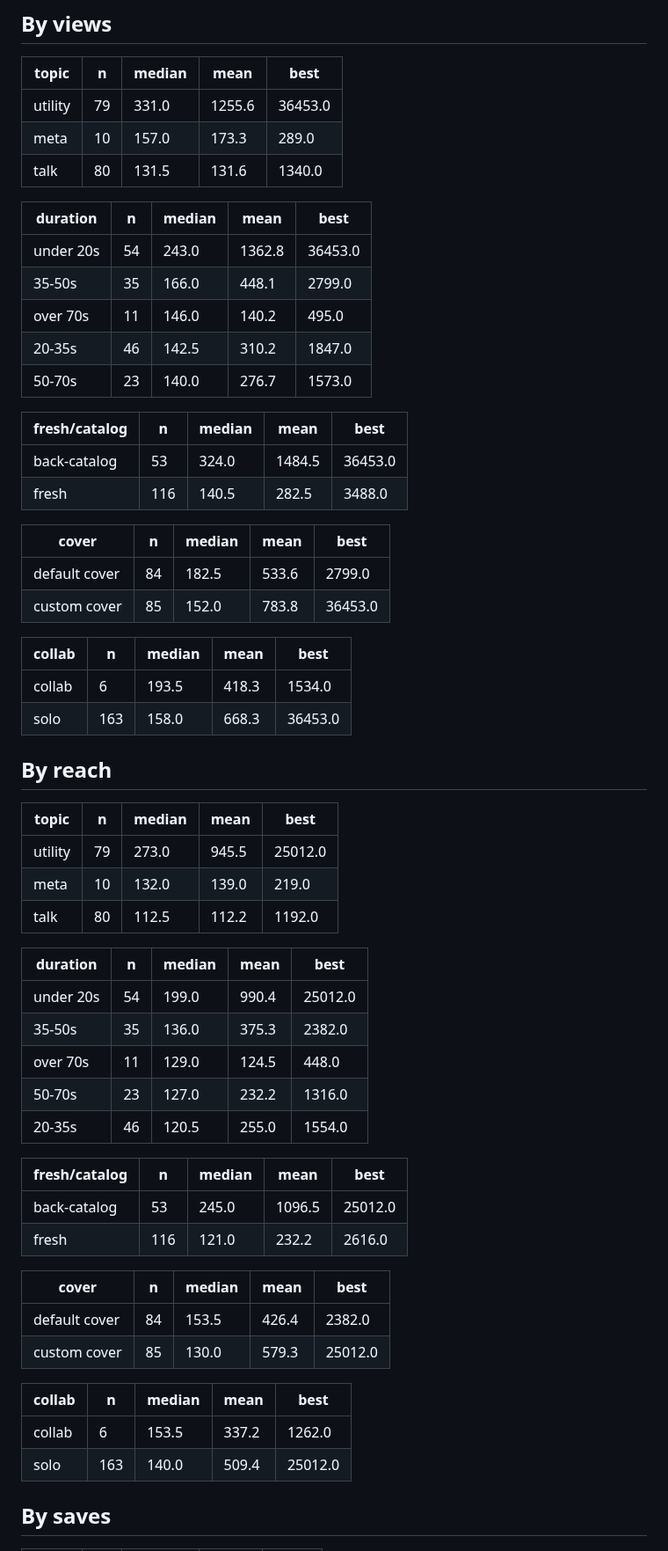
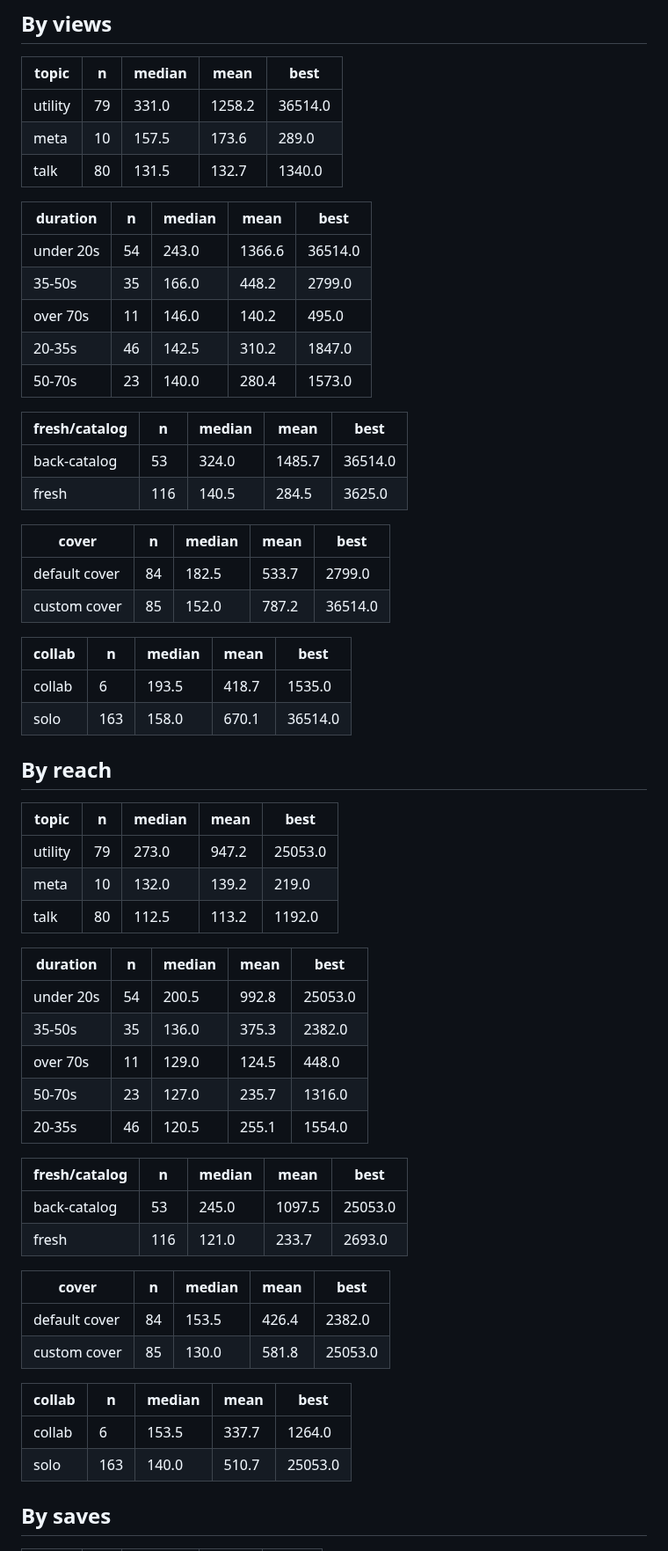
Before and after one commit to step427/dadhax-reels, a Markdown page: stats/CRAFT.md, the part around one of its changes. Shown at 88% size. GitHub-like rendering.

```diff
--- a/stats/CRAFT.md
+++ b/stats/CRAFT.md
@@ -39,63 +39,63 @@ _Share of the reel actually watched. This is the hook test._
 
 | topic | n | median | mean | best |
 |---|---|---|---|---|
-| utility | 79 | 331.0 | 1255.6 | 36453.0 |
-| meta | 10 | 157.0 | 173.3 | 289.0 |
-| talk | 80 | 131.5 | 131.6 | 1340.0 |
+| utility | 79 | 331.0 | 1258.2 | 36514.0 |
+| meta | 10 | 157.5 | 173.6 | 289.0 |
+| talk | 80 | 131.5 | 132.7 | 1340.0 |
 
 | duration | n | median | mean | best |
 |---|---|---|---|---|
-| under 20s | 54 | 243.0 | 1362.8 | 36453.0 |
-| 35-50s | 35 | 166.0 | 448.1 | 2799.0 |
+| under 20s | 54 | 243.0 | 1366.6 | 36514.0 |
+| 35-50s | 35 | 166.0 | 448.2 | 2799.0 |
 | over 70s | 11 | 146.0 | 140.2 | 495.0 |
 | 20-35s | 46 | 142.5 | 310.2 | 1847.0 |
-| 50-70s | 23 | 140.0 | 276.7 | 1573.0 |
+| 50-70s | 23 | 140.0 | 280.4 | 1573.0 |
 
 | fresh/catalog | n | median | mean | best |
 |---|---|---|---|---|
-| back-catalog | 53 | 324.0 | 1484.5 | 36453.0 |
-| fresh | 116 | 140.5 | 282.5 | 3488.0 |
+| back-catalog | 53 | 324.0 | 1485.7 | 36514.0 |
+| fresh | 116 | 140.5 | 284.5 | 3625.0 |
 
 | cover | n | median | mean | best |
 |---|---|---|---|---|
-| default cover | 84 | 182.5 | 533.6 | 2799.0 |
-| custom cover | 85 | 152.0 | 783.8 | 36453.0 |
+| default cover | 84 | 182.5 | 533.7 | 2799.0 |
+| custom cover | 85 | 152.0 | 787.2 | 36514.0 |
 
 | collab | n | median | mean | best |
 |---|---|---|---|---|
-| collab | 6 | 193.5 | 418.3 | 1534.0 |
-| solo | 163 | 158.0 | 668.3 | 36453.0 |
+| collab | 6 | 193.5 | 418.7 | 1535.0 |
+| solo | 163 | 158.0 | 670.1 | 36514.0 |
 
 ## By reach
 
 | topic | n | median | mean | best |
 |---|---|---|---|---|
-| utility | 79 | 273.0 | 945.5 | 25012.0 |
-| meta | 10 | 132.0 | 139.0 | 219.0 |
-| talk | 80 | 112.5 | 112.2 | 1192.0 |
+| utility | 79 | 273.0 | 947.2 | 25053.0 |
+| meta | 10 | 132.0 | 139.2 | 219.0 |
+| talk | 80 | 112.5 | 113.2 | 1192.0 |
 
 | duration | n | median | mean | best |
 |---|---|---|---|---|
-| under 20s | 54 | 199.0 | 990.4 | 25012.0 |
+| under 20s | 54 | 200.5 | 992.8 | 25053.0 |
 | 35-50s | 35 | 136.0 | 375.3 | 2382.0 |
 | over 70s | 11 | 129.0 | 124.5 | 448.0 |
-| 50-70s | 23 | 127.0 | 232.2 | 1316.0 |
-| 20-35s | 46 | 120.5 | 255.0 | 1554.0 |
+| 50-70s | 23 | 127.0 | 235.7 | 1316.0 |
+| 20-35s | 46 | 120.5 | 255.1 | 1554.0 |
 
 | fresh/catalog | n | median | mean | best |
 |---|---|---|---|---|
-| back-catalog | 53 | 245.0 | 1096.5 | 25012.0 |
-| fresh | 116 | 121.0 | 232.2 | 2616.0 |
+| back-catalog | 53 | 245.0 | 1097.5 | 25053.0 |
+| fresh | 116 | 121.0 | 233.7 | 2693.0 |
 
 | cover | n | median | mean | best |
 |---|---|---|---|---|
 | default cover | 84 | 153.5 | 426.4 | 2382.0 |
-| custom cover | 85 | 130.0 | 579.3 | 25012.0 |
+| custom cover | 85 | 130.0 | 581.8 | 25053.0 |
 
 | collab | n | median | mean | best |
 |---|---|---|---|---|
-| collab | 6 | 153.5 | 337.2 | 1262.0 |
-| solo | 163 | 140.0 | 509.4 | 25012.0 |
+| collab | 6 | 153.5 | 337.7 | 1264.0 |
+| solo | 163 | 140.0 | 510.7 | 25053.0 |
 
 ## By saves
 
```
Also changed, not shown: other parts of stats/CRAFT.md (+1 -1 lines), stats/README.md (+7 -7 lines).
